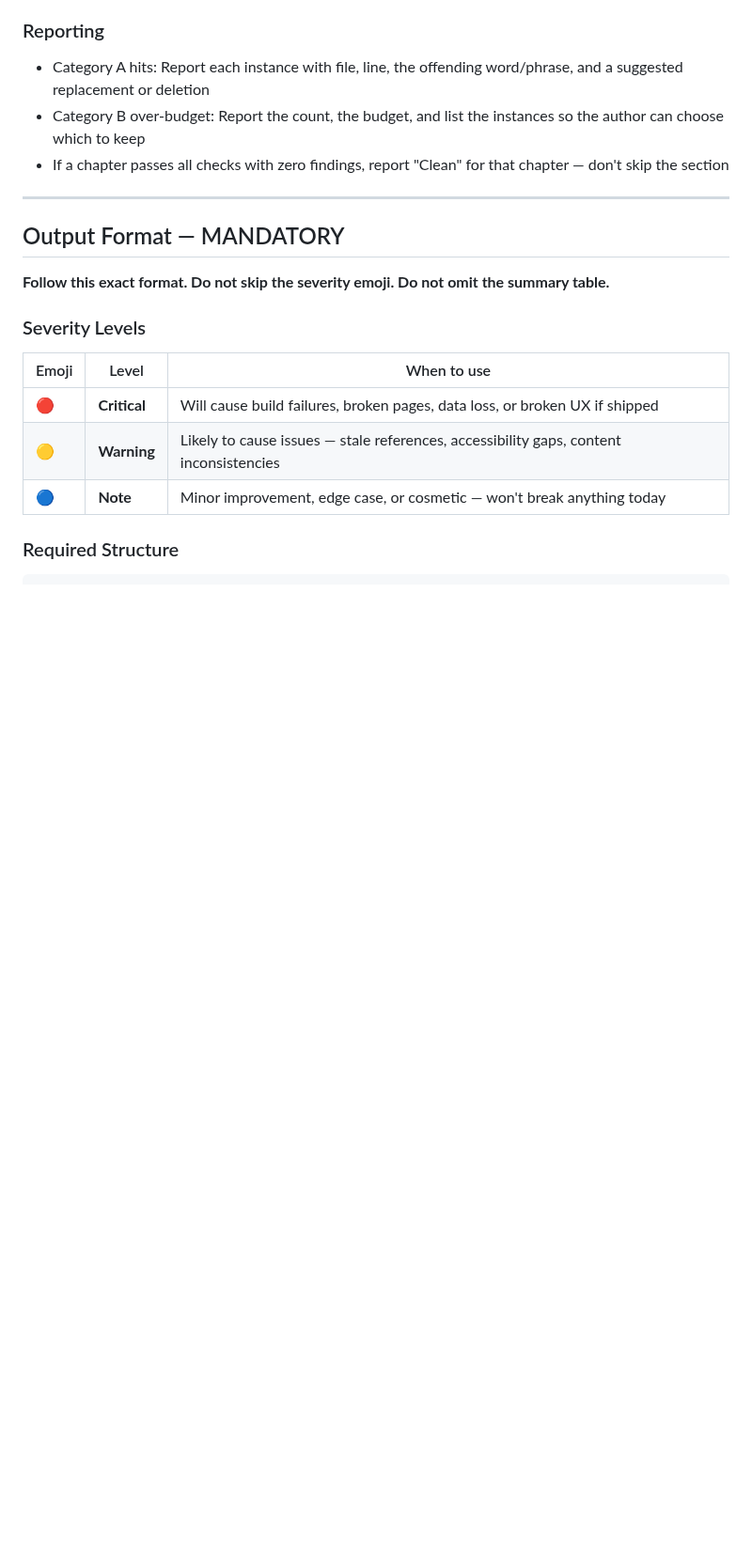
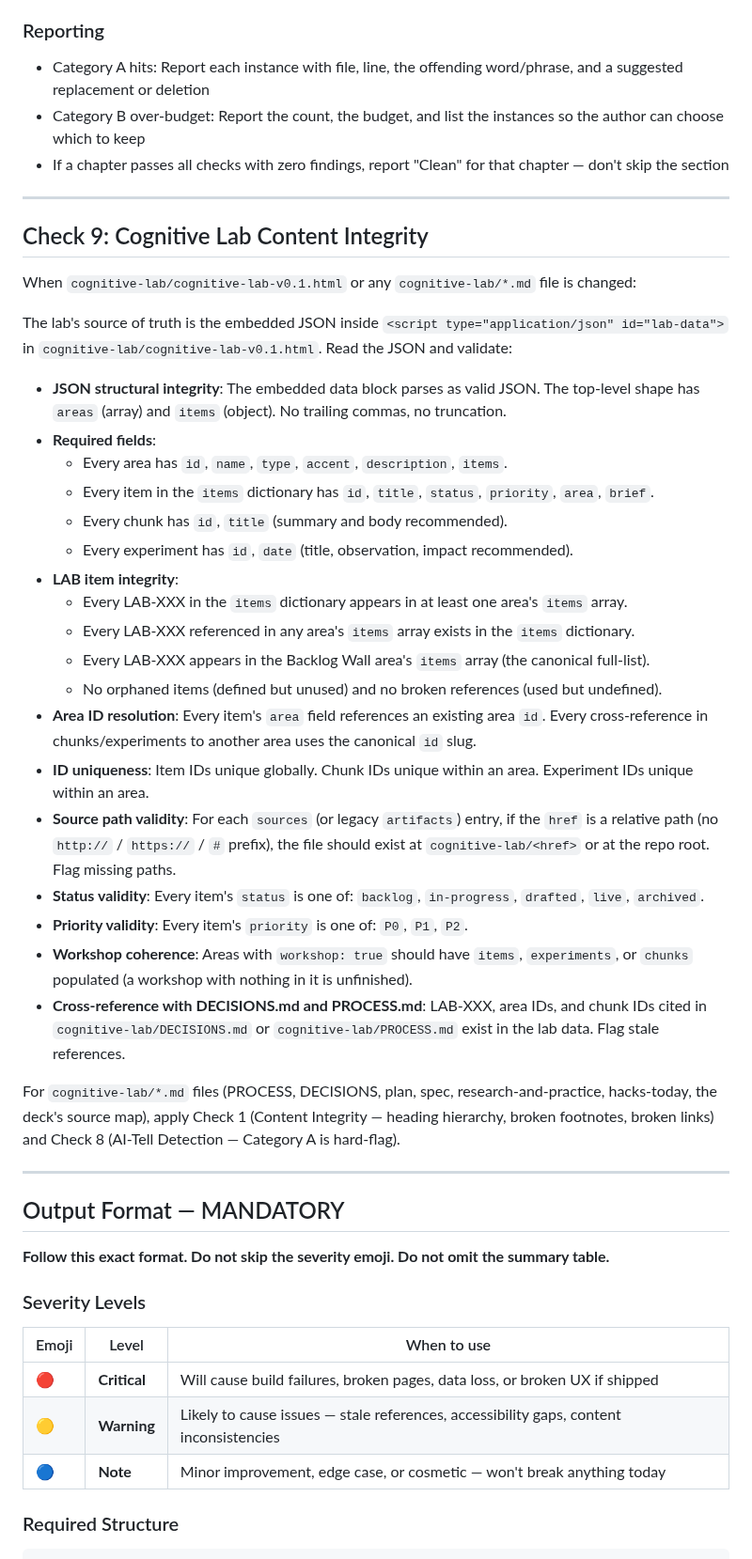
Before and after one commit to sociotechnica-org/lifebuild-site, a Markdown page: .claude/agents/grepzilla2.md, the part around one of its changes. Shown at 94% size. Rendered like a GitHub page; blank space fills up the shorter version.

```diff
--- a/.claude/agents/grepzilla2.md
+++ b/.claude/agents/grepzilla2.md
@@ -152,6 +156,35 @@ These are harder to automate but worth flagging when detectable:
 
 ---
 
+## Check 9: Cognitive Lab Content Integrity
+
+When `cognitive-lab/cognitive-lab-v0.1.html` or any `cognitive-lab/*.md` file is changed:
+
+The lab's source of truth is the embedded JSON inside `<script type="application/json" id="lab-data">` in `cognitive-lab/cognitive-lab-v0.1.html`. Read the JSON and validate:
+
+- **JSON structural integrity**: The embedded data block parses as valid JSON. The top-level shape has `areas` (array) and `items` (object). No trailing commas, no truncation.
+- **Required fields**:
+  - Every area has `id`, `name`, `type`, `accent`, `description`, `items`.
+  - Every item in the `items` dictionary has `id`, `title`, `status`, `priority`, `area`, `brief`.
+  - Every chunk has `id`, `title` (summary and body recommended).
+  - Every experiment has `id`, `date` (title, observation, impact recommended).
+- **LAB item integrity**:
+  - Every LAB-XXX in the `items` dictionary appears in at least one area's `items` array.
+  - Every LAB-XXX referenced in any area's `items` array exists in the `items` dictionary.
+  - Every LAB-XXX appears in the Backlog Wall area's `items` array (the canonical full-list).
+  - No orphaned items (defined but unused) and no broken references (used but undefined).
+- **Area ID resolution**: Every item's `area` field references an existing area `id`. Every cross-reference in chunks/experiments to another area uses the canonical `id` slug.
+- **ID uniqueness**: Item IDs unique globally. Chunk IDs unique within an area. Experiment IDs unique within an area.
+- **Source path validity**: For each `sources` (or legacy `artifacts`) entry, if the `href` is a relative path (no `http://` / `https://` / `#` prefix), the file should exist at `cognitive-lab/<href>` or at the repo root. Flag missing paths.
+- **Status validity**: Every item's `status` is one of: `backlog`, `in-progress`, `drafted`, `live`, `archived`.
+- **Priority validity**: Every item's `priority` is one of: `P0`, `P1`, `P2`.
+- **Workshop coherence**: Areas with `workshop: true` should have `items`, `experiments`, or `chunks` populated (a workshop with nothing in it is unfinished).
+- **Cross-reference with DECISIONS.md and PROCESS.md**: LAB-XXX, area IDs, and chunk IDs cited in `cognitive-lab/DECISIONS.md` or `cognitive-lab/PROCESS.md` exist in the lab data. Flag stale references.
+
+For `cognitive-lab/*.md` files (PROCESS, DECISIONS, plan, spec, research-and-practice, hacks-today, the deck's source map), apply Check 1 (Content Integrity — heading hierarchy, broken footnotes, broken links) and Check 8 (AI-Tell Detection — Category A is hard-flag).
+
+---
+
 ## Output Format — MANDATORY
 
 **Follow this exact format. Do not skip the severity emoji. Do not omit the summary table.**
```
Also changed, not shown: other parts of .claude/agents/grepzilla2.md (+10 -6 lines).
